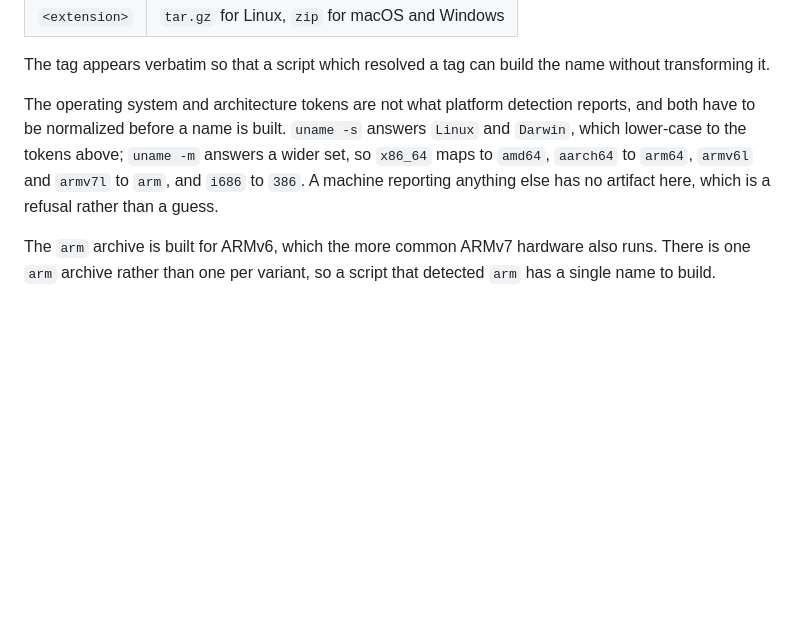
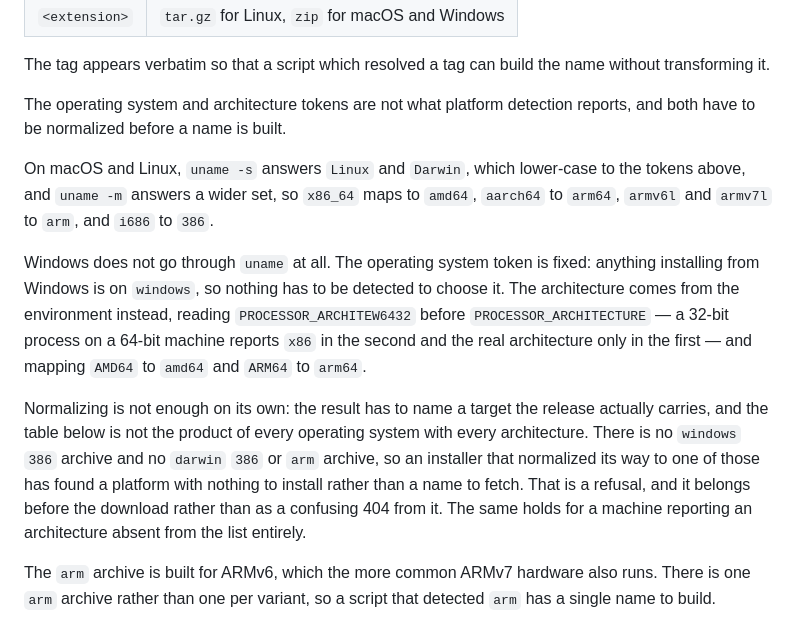
Before and after one commit to kanushka/wso2-cli, a Markdown page: docs/reference/release-artifacts.md, the part around the change. Rendered like a GitHub page; blank space fills up the shorter version.

Commit message:
docs(release): document the Windows platform token and the unsupported-target refusal

```diff
--- a/docs/reference/release-artifacts.md
+++ b/docs/reference/release-artifacts.md
@@ -41,11 +41,28 @@ The tag appears verbatim so that a script which resolved a tag can build the
 name without transforming it.
 
 The operating system and architecture tokens are not what platform detection
-reports, and both have to be normalized before a name is built. `uname -s`
-answers `Linux` and `Darwin`, which lower-case to the tokens above; `uname -m`
-answers a wider set, so `x86_64` maps to `amd64`, `aarch64` to `arm64`,
-`armv6l` and `armv7l` to `arm`, and `i686` to `386`. A machine reporting
-anything else has no artifact here, which is a refusal rather than a guess.
+reports, and both have to be normalized before a name is built.
+
+On macOS and Linux, `uname -s` answers `Linux` and `Darwin`, which lower-case to
+the tokens above, and `uname -m` answers a wider set, so `x86_64` maps to
+`amd64`, `aarch64` to `arm64`, `armv6l` and `armv7l` to `arm`, and `i686` to
+`386`.
+
+Windows does not go through `uname` at all. The operating system token is fixed:
+anything installing from Windows is on `windows`, so nothing has to be detected
+to choose it. The architecture comes from the environment instead, reading
+`PROCESSOR_ARCHITEW6432` before `PROCESSOR_ARCHITECTURE` — a 32-bit process on
+a 64-bit machine reports `x86` in the second and the real architecture only in
+the first — and mapping `AMD64` to `amd64` and `ARM64` to `arm64`.
+
+Normalizing is not enough on its own: the result has to name a target the
+release actually carries, and the table below is not the product of every
+operating system with every architecture. There is no `windows` `386` archive
+and no `darwin` `386` or `arm` archive, so an installer that normalized its way
+to one of those has found a platform with nothing to install rather than a name
+to fetch. That is a refusal, and it belongs before the download rather than as a
+confusing 404 from it. The same holds for a machine reporting an architecture
+absent from the list entirely.
 
 The `arm` archive is built for ARMv6, which the more common ARMv7 hardware also
 runs. There is one `arm` archive rather than one per variant, so a script that
```
